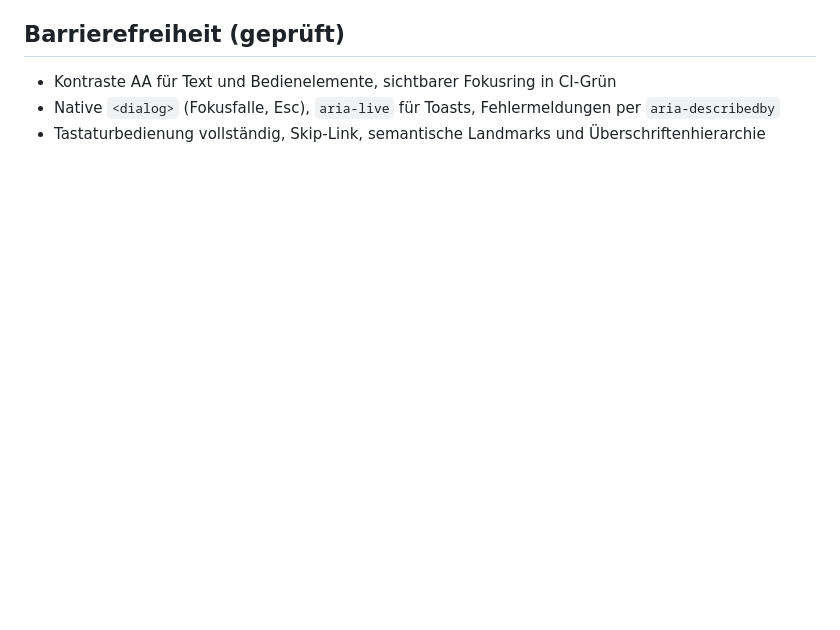
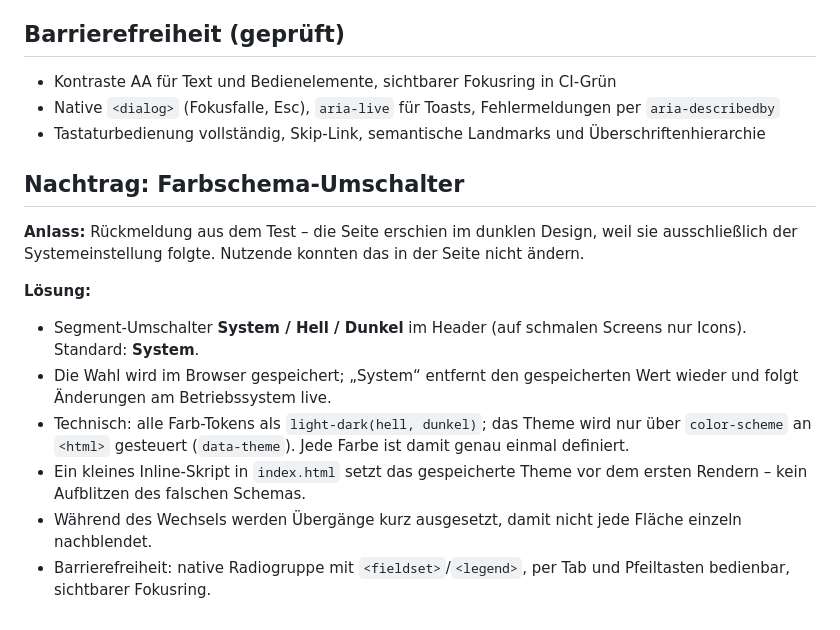
Before and after one commit to anidiesdas/TEST-Profilverwaltungsseite, a Markdown page: docs/UX-REVIEW.md, the part around the change. Rendered like a GitHub page; blank space fills up the shorter version.

```diff
--- a/docs/UX-REVIEW.md
+++ b/docs/UX-REVIEW.md
@@ -30,3 +30,15 @@
 - Kontraste AA für Text und Bedienelemente, sichtbarer Fokusring in CI-Grün
 - Native `<dialog>` (Fokusfalle, Esc), `aria-live` für Toasts, Fehlermeldungen per `aria-describedby`
 - Tastaturbedienung vollständig, Skip-Link, semantische Landmarks und Überschriftenhierarchie
+
+## Nachtrag: Farbschema-Umschalter
+
+**Anlass:** Rückmeldung aus dem Test – die Seite erschien im dunklen Design, weil sie ausschließlich der Systemeinstellung folgte. Nutzende konnten das in der Seite nicht ändern.
+
+**Lösung:**
+- Segment-Umschalter **System / Hell / Dunkel** im Header (auf schmalen Screens nur Icons). Standard: **System**.
+- Die Wahl wird im Browser gespeichert; „System“ entfernt den gespeicherten Wert wieder und folgt Änderungen am Betriebssystem live.
+- Technisch: alle Farb-Tokens als `light-dark(hell, dunkel)`; das Theme wird nur über `color-scheme` an `<html>` gesteuert (`data-theme`). Jede Farbe ist damit genau einmal definiert.
+- Ein kleines Inline-Skript in `index.html` setzt das gespeicherte Theme vor dem ersten Rendern – kein Aufblitzen des falschen Schemas.
+- Während des Wechsels werden Übergänge kurz ausgesetzt, damit nicht jede Fläche einzeln nachblendet.
+- Barrierefreiheit: native Radiogruppe mit `<fieldset>`/`<legend>`, per Tab und Pfeiltasten bedienbar, sichtbarer Fokusring.
```
Also changed, not shown: README.md (+4 -1 lines), docs/ARCHITECTURE.md (+5 -5 lines), docs/screenshots/profil-dark.png, docs/screenshots/profil-desktop.png, docs/screenshots/profil-mobile.png, 8 other files.
